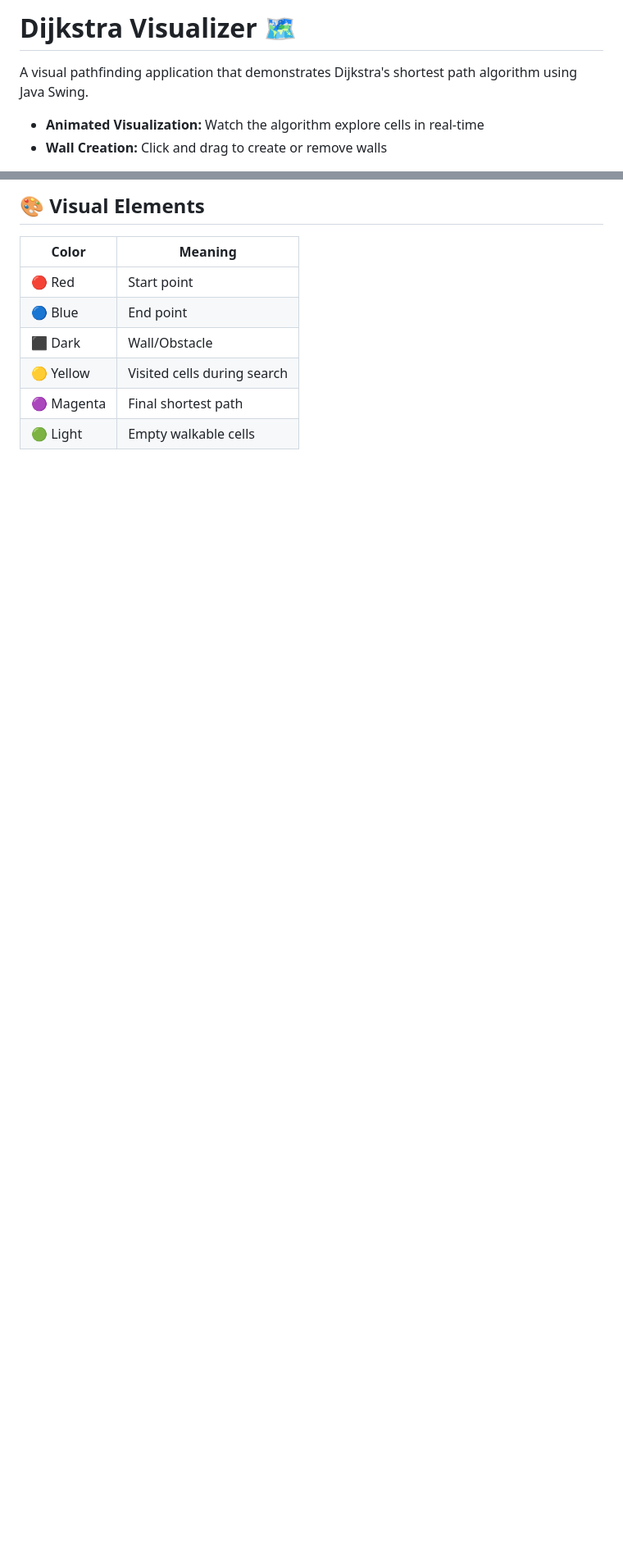
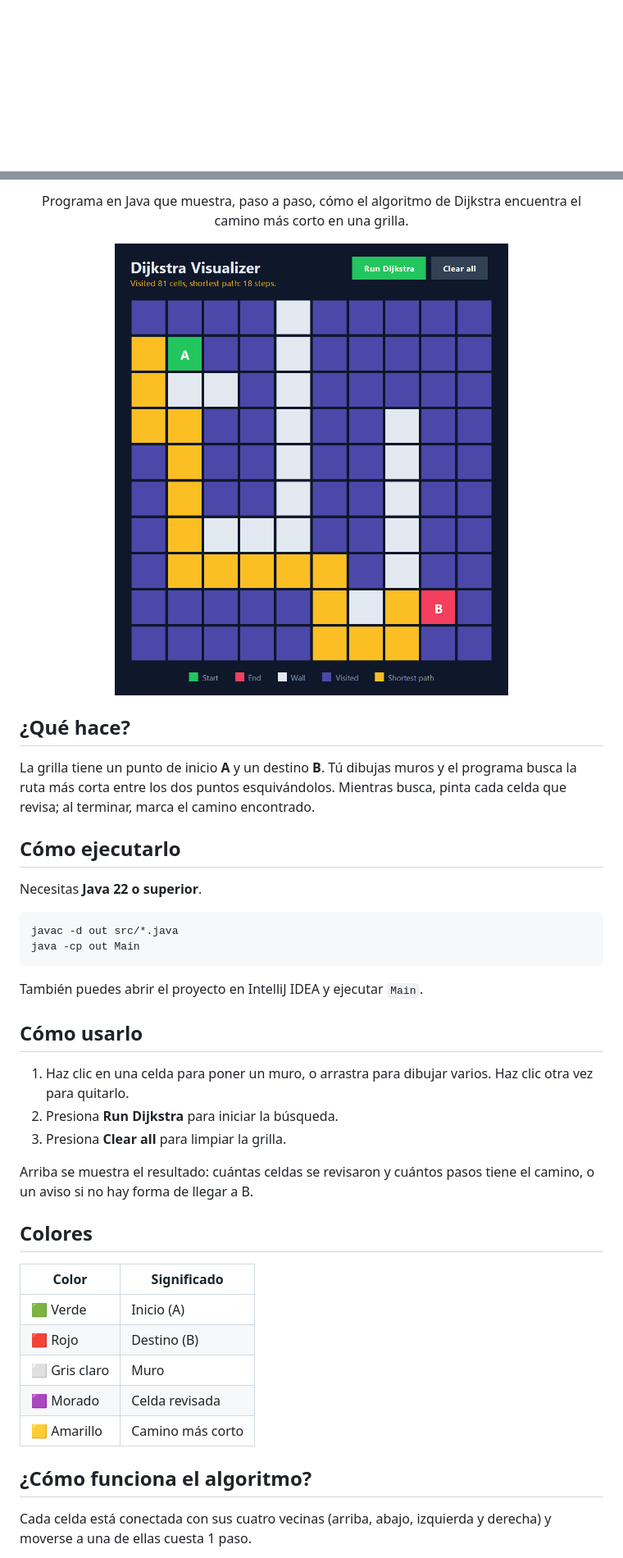
Before and after one commit to SantiagoSierraA/Dijkstra-visualizer, a Markdown page: README.md, 2 parts joined by grey strips. Shown at 82% size. Drawn GitHub-style; pictures changed too: docs/preview.png (added); blank space fills up the shorter version.

Commit message:
docs(readme): reescribir readme en español con captura y guia de uso

````diff
--- a/README.md
+++ b/README.md
@@ -1,5 +1,2 @@
-# Dijkstra Visualizer 🗺️
-A visual pathfinding application that demonstrates Dijkstra's shortest path algorithm using Java Swing.
-- **Animated Visualization:** Watch the algorithm explore cells in real-time
-- **Wall Creation:** Click and drag to create or remove walls
+<div align="center">
 
@@ -10,10 +4,44 @@ A visual pathfinding application that demonstrates Dijkstra's shortest path algo
 
-## 🎨 Visual Elements
-| Color | Meaning |
-|--------|---------|
-| 🔴 Red | Start point |
-| 🔵 Blue | End point |
-| ⬛ Dark | Wall/Obstacle |
-| 🟡 Yellow | Visited cells during search |
-| 🟣 Magenta | Final shortest path |
-| 🟢 Light | Empty walkable cells |
+Programa en Java que muestra, paso a paso, cómo el algoritmo de Dijkstra encuentra el camino más corto en una grilla.
+
+<img src="docs/preview.png" alt="Grilla con las celdas visitadas y el camino más corto" width="480"/>
+
+</div>
+
+## ¿Qué hace?
+
+La grilla tiene un punto de inicio **A** y un destino **B**. Tú dibujas muros y el programa busca la ruta más corta entre los dos puntos esquivándolos. Mientras busca, pinta cada celda que revisa; al terminar, marca el camino encontrado.
+
+## Cómo ejecutarlo
+
+Necesitas **Java 22 o superior**.
+
+```bash
+javac -d out src/*.java
+java -cp out Main
+```
+
+También puedes abrir el proyecto en IntelliJ IDEA y ejecutar `Main`.
+
+## Cómo usarlo
+
+1. Haz clic en una celda para poner un muro, o arrastra para dibujar varios. Haz clic otra vez para quitarlo.
+2. Presiona **Run Dijkstra** para iniciar la búsqueda.
+3. Presiona **Clear all** para limpiar la grilla.
+
+Arriba se muestra el resultado: cuántas celdas se revisaron y cuántos pasos tiene el camino, o un aviso si no hay forma de llegar a B.
+
+## Colores
+
+| Color | Significado |
+|---|---|
+| 🟩 Verde | Inicio (A) |
+| 🟥 Rojo | Destino (B) |
+| ⬜ Gris claro | Muro |
+| 🟪 Morado | Celda revisada |
+| 🟨 Amarillo | Camino más corto |
+
+## ¿Cómo funciona el algoritmo?
+
+Cada celda está conectada con sus cuatro vecinas (arriba, abajo, izquierda y derecha) y moverse a una de ellas cuesta 1 paso.
+
````
Also changed, not shown: other parts of README.md (+10 -4 lines).
